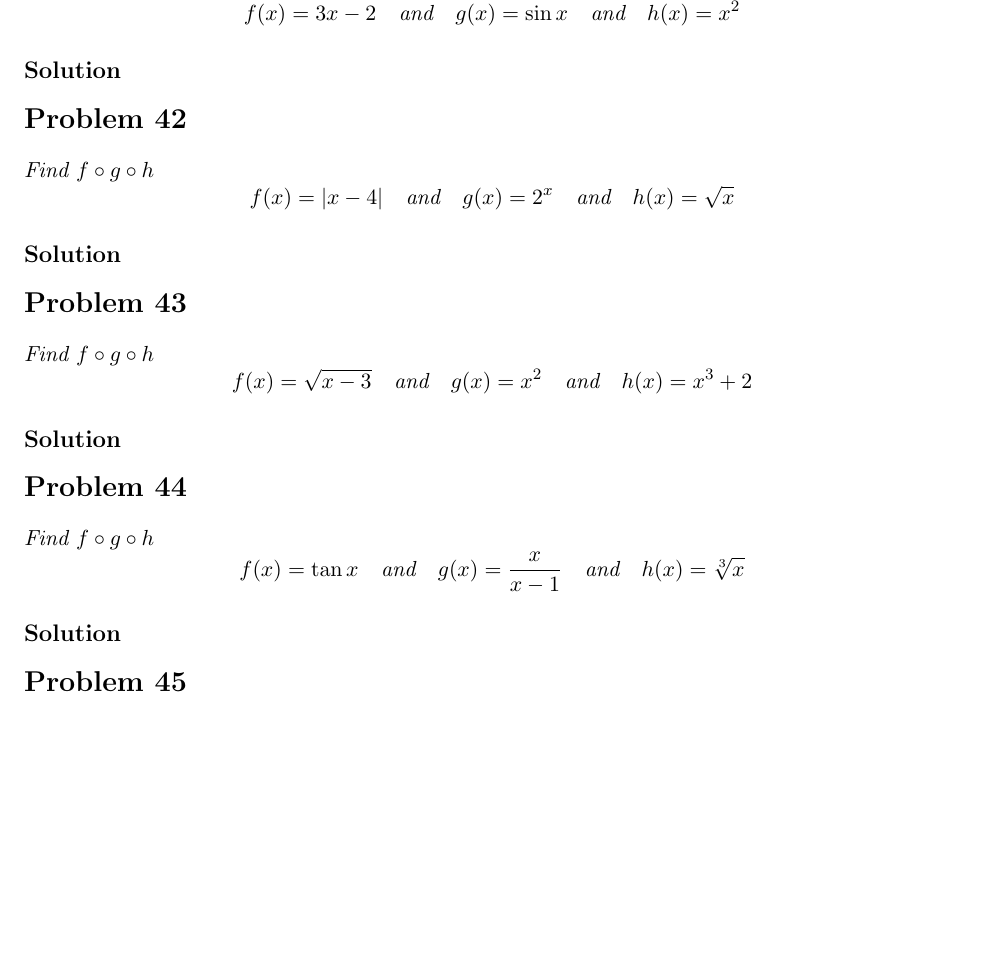
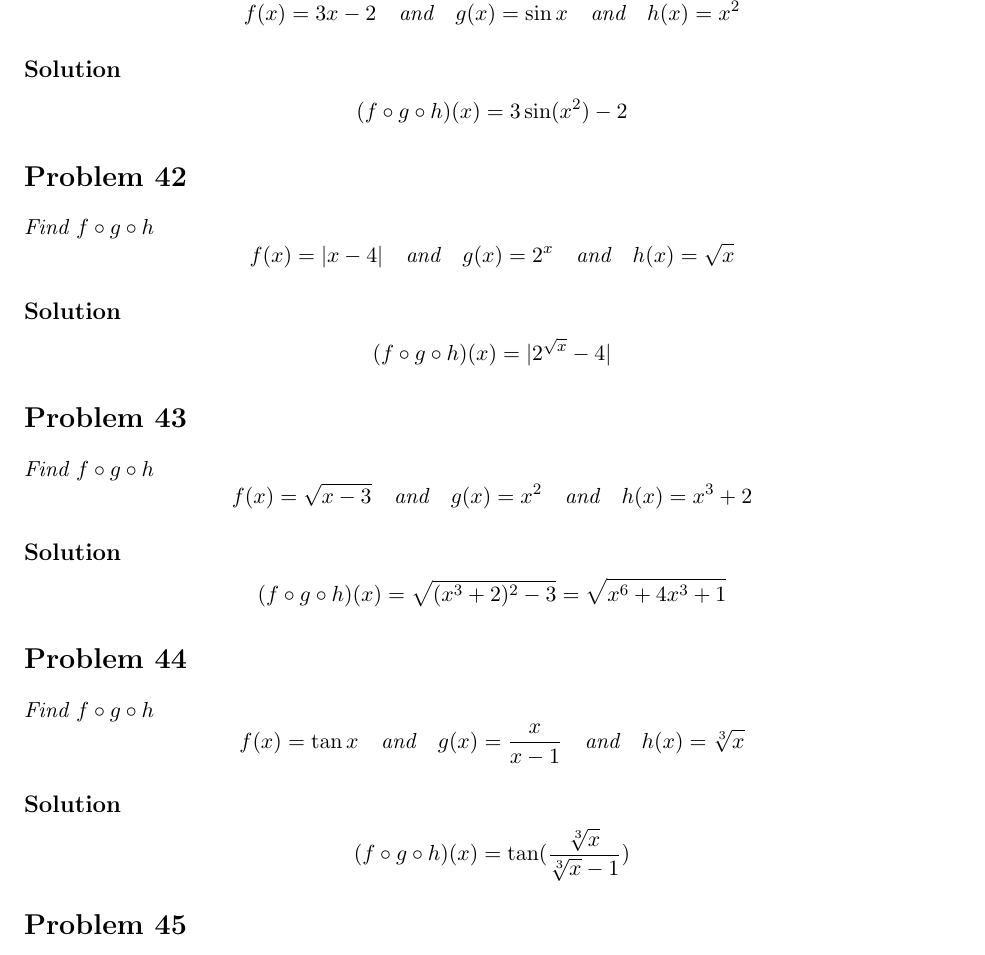
Before and after one commit to hongocvan/calculus-early-transcendentals-9e, a LaTeX problem sheet (functions-and-models/new-functions-from-old-functions/exercises_1.3_IN_PROGRESS.tex): part of page 20 of 28, cut so that both start at the same text, the shorter picture padded with empty space. Compiled offline with pdfLaTeX.

Commit message:
Add exercises 1.3.41-1.3.44

```diff
--- a/functions-and-models/new-functions-from-old-functions/exercises_1.3_IN_PROGRESS.tex
+++ b/functions-and-models/new-functions-from-old-functions/exercises_1.3_IN_PROGRESS.tex
@@ -536,24 +536,28 @@ Domain của $f$: $(-\infty, 5]$ và domain của $g$: $[1, \infty)$
 \qn{Find $f \circ g \circ h$ $$f(x)=3x-2 \quad \text{and} \quad g(x)=\sin{x} \quad \text{and} \quad h(x)=x^2$$}
 
 \soln{Solution}
+$$(f \circ g \circ h)(x)=3\sin(x^2)-2$$
 
 \section*{Problem 42}
 
 \qn{Find $f \circ g \circ h$ $$f(x)=|x-4| \quad \text{and} \quad g(x)=2^x \quad \text{and} \quad h(x)=\sqrt{x}$$}
 
 \soln{Solution}
+$$(f \circ g \circ h)(x)=|2^{\sqrt{x}}-4|$$
 
 \section*{Problem 43}
 
 \qn{Find $f \circ g \circ h$ $$f(x)=\sqrt{x-3} \quad \text{and} \quad g(x)=x^2 \quad \text{and} \quad h(x)=x^3+2$$}
 
 \soln{Solution}
+$$(f \circ g \circ h)(x)=\sqrt{(x^3+2)^2-3}=\sqrt{x^6+4x^3+1}$$
 
 \section*{Problem 44}
 
 \qn{Find $f \circ g \circ h$ $$f(x)=\tan{x} \quad \text{and} \quad g(x)=\frac{x}{x-1} \quad \text{and} \quad h(x)=\sqrt[3]{x}$$}
 
 \soln{Solution}
+$$(f \circ g \circ h)(x)=\tan(\frac{\sqrt[3]{x}}{\sqrt[3]{x}-1})$$
 
 \section*{Problem 45}
 
```
